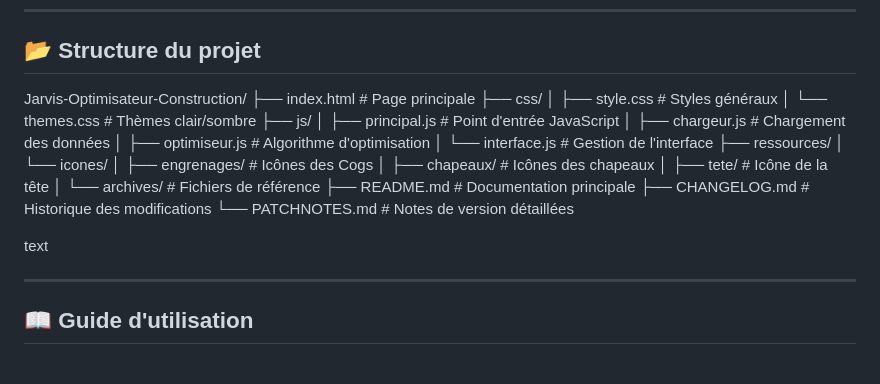
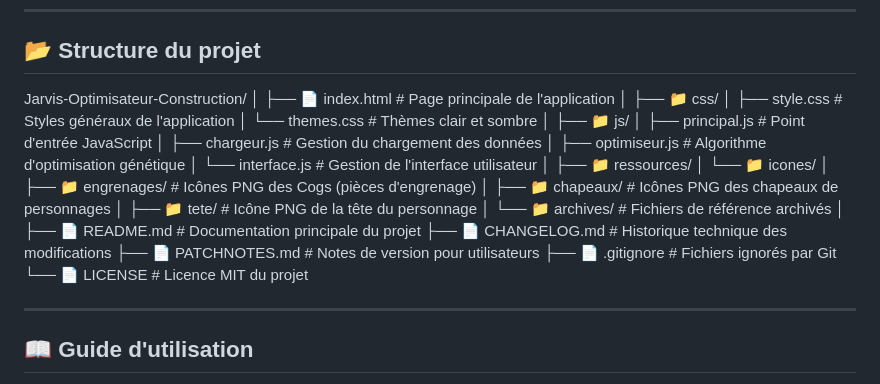
Before and after one commit to Latury/Jarvis-Optimisateur-Construction, a Markdown page: README.md, the part around the change. GitHub-like rendering.

Commit message:
Amélioration de la structure visuelle du projet dans README

```diff
--- a/README.md
+++ b/README.md
@@ -72,26 +72,31 @@ Accédez directement à la version déployée : [https://latury.github.io/Jarvis
 ## 📂 Structure du projet
 
 Jarvis-Optimisateur-Construction/
-├── index.html # Page principale
-├── css/
-│ ├── style.css # Styles généraux
-│ └── themes.css # Thèmes clair/sombre
-├── js/
+│
+├── 📄 index.html # Page principale de l'application
+│
+├── 📁 css/
+│ ├── style.css # Styles généraux de l'application
+│ └── themes.css # Thèmes clair et sombre
+│
+├── 📁 js/
 │ ├── principal.js # Point d'entrée JavaScript
-│ ├── chargeur.js # Chargement des données
-│ ├── optimiseur.js # Algorithme d'optimisation
-│ └── interface.js # Gestion de l'interface
-├── ressources/
-│ └── icones/
-│ ├── engrenages/ # Icônes des Cogs
-│ ├── chapeaux/ # Icônes des chapeaux
-│ ├── tete/ # Icône de la tête
-│ └── archives/ # Fichiers de référence
-├── README.md # Documentation principale
-├── CHANGELOG.md # Historique des modifications
-└── PATCHNOTES.md # Notes de version détaillées
-
-text
+│ ├── chargeur.js # Gestion du chargement des données
+│ ├── optimiseur.js # Algorithme d'optimisation génétique
+│ └── interface.js # Gestion de l'interface utilisateur
+│
+├── 📁 ressources/
+│ └── 📁 icones/
+│ ├── 📁 engrenages/ # Icônes PNG des Cogs (pièces d'engrenage)
+│ ├── 📁 chapeaux/ # Icônes PNG des chapeaux de personnages
+│ ├── 📁 tete/ # Icône PNG de la tête du personnage
+│ └── 📁 archives/ # Fichiers de référence archivés
+│
+├── 📄 README.md # Documentation principale du projet
+├── 📄 CHANGELOG.md # Historique technique des modifications
+├── 📄 PATCHNOTES.md # Notes de version pour utilisateurs
+├── 📄 .gitignore # Fichiers ignorés par Git
+└── 📄 LICENSE # Licence MIT du projet
 
 ---
 
```
